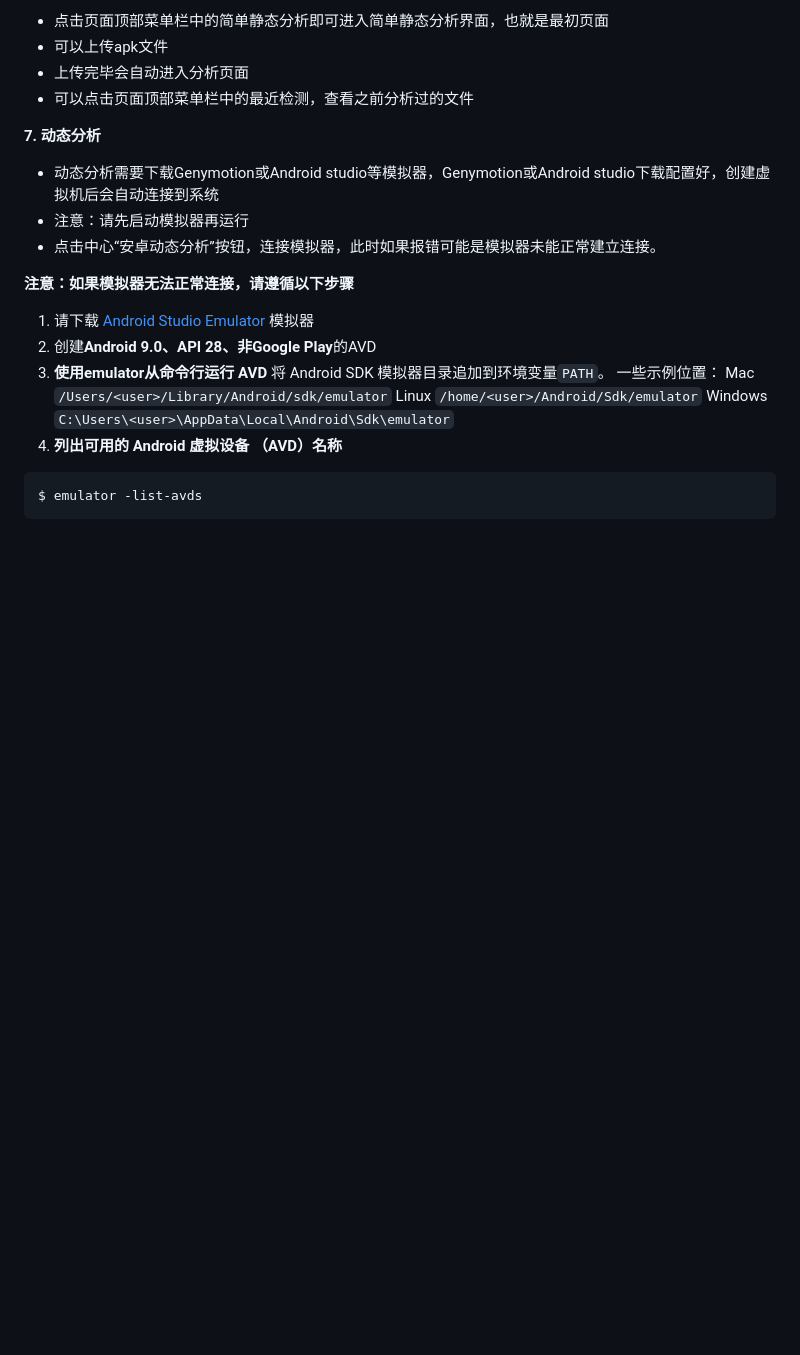
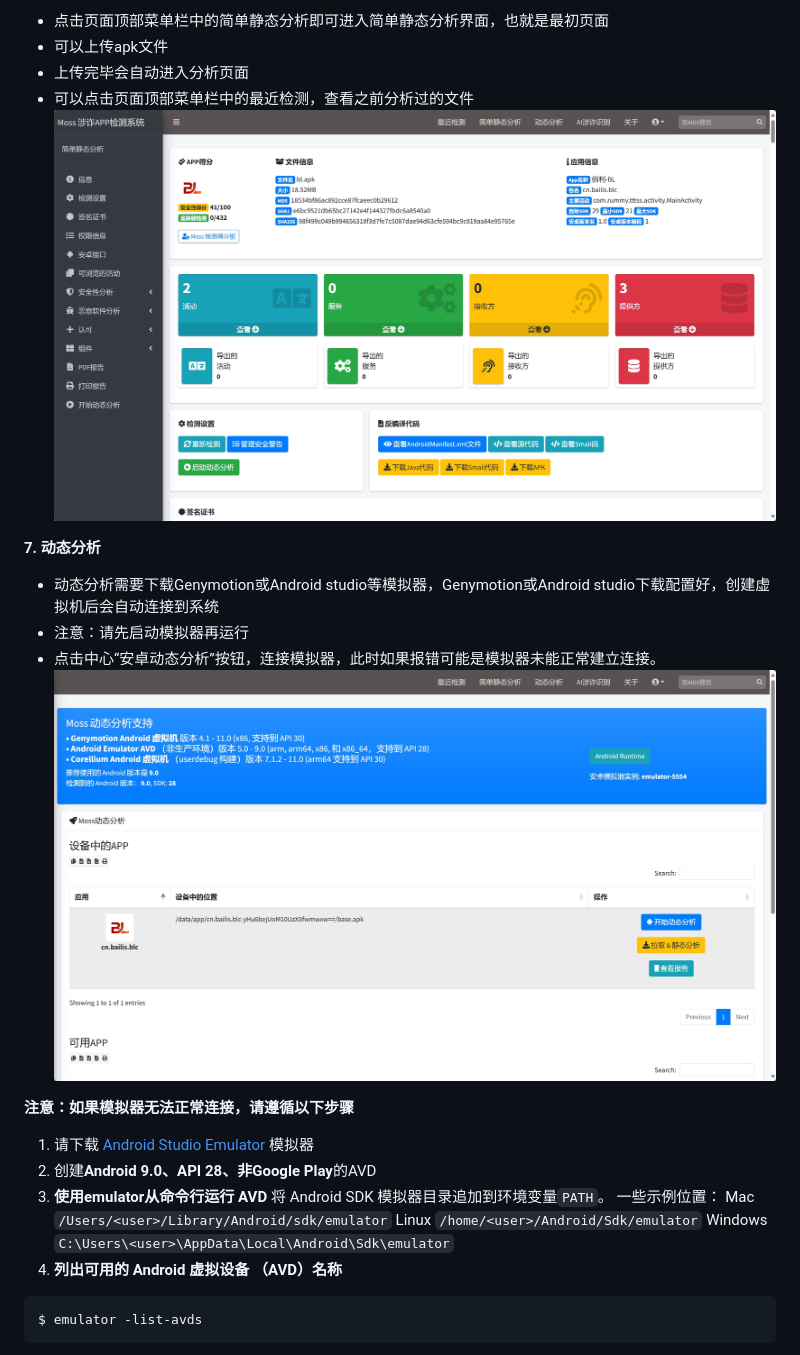
Before and after one commit to hismj/Moss, a Markdown page: README.md, the part around the change printed below. Drawn GitHub-style; blank space fills up the shorter version.

Commit message:
README.md updated from https://stackedit.cn/

```diff
--- a/README.md
+++ b/README.md
@@ -66,13 +66,14 @@ run.bat 127.0.0.1:8000
 - 可以上传apk文件
 - 上传完毕会自动进入分析页面
 - 可以点击页面顶部菜单栏中的最近检测，查看之前分析过的文件
-
+![静态分析](https://raw.githubusercontent.com/hismj/Moss/master/docs_Images/staticscreen.png)
 
 **7. 动态分析**
 
 - 动态分析需要下载Genymotion或Android studio等模拟器，Genymotion或Android studio下载配置好，创建虚拟机后会自动连接到系统
 - 注意：请先启动模拟器再运行
 - 点击中心“安卓动态分析”按钮，连接模拟器，此时如果报错可能是模拟器未能正常建立连接。
+![动态分析](https://raw.githubusercontent.com/hismj/Moss/master/docs_Images/dynamicscreen.png)
 
 **注意：如果模拟器无法正常连接，请遵循以下步骤**
 1. 请下载  [Android Studio Emulator](https://developer.android.com/studio) 模拟器
```
Also changed, not shown: other parts of README.md (+5 -5 lines).
